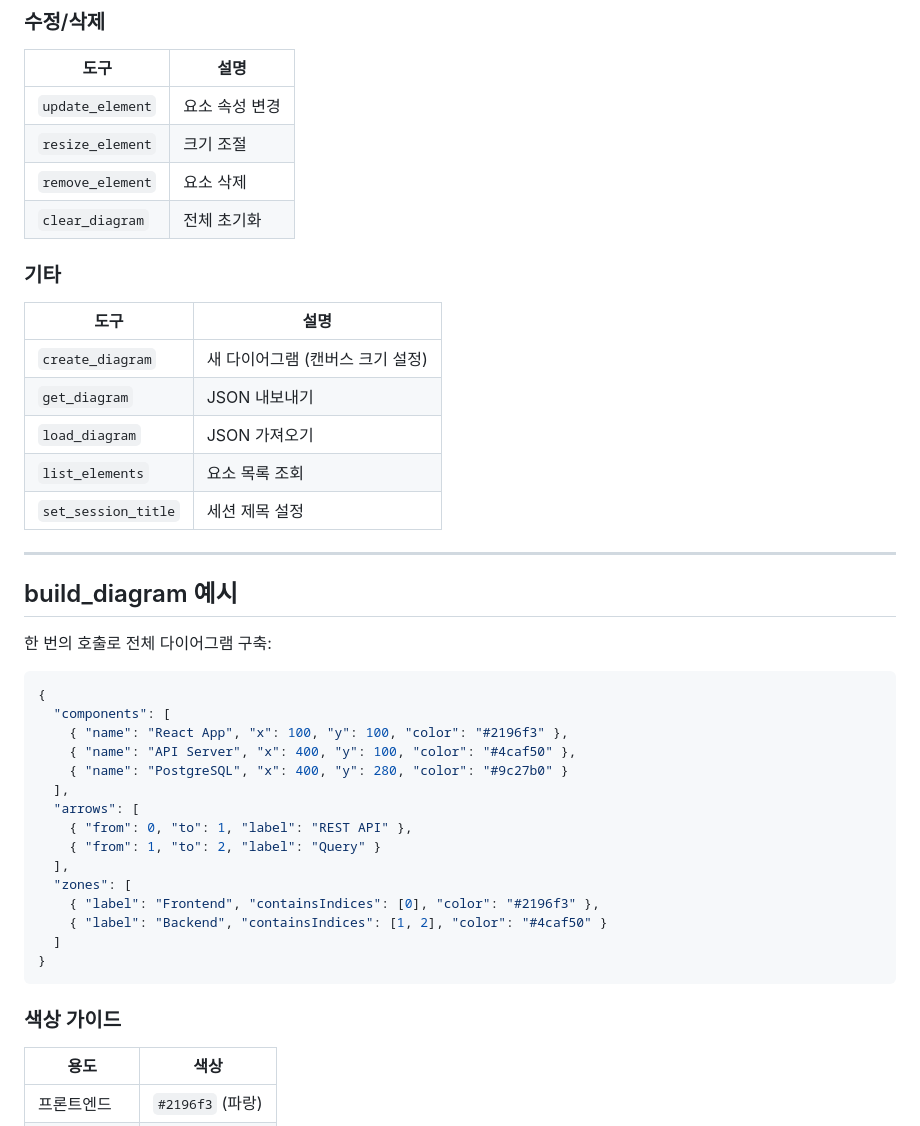
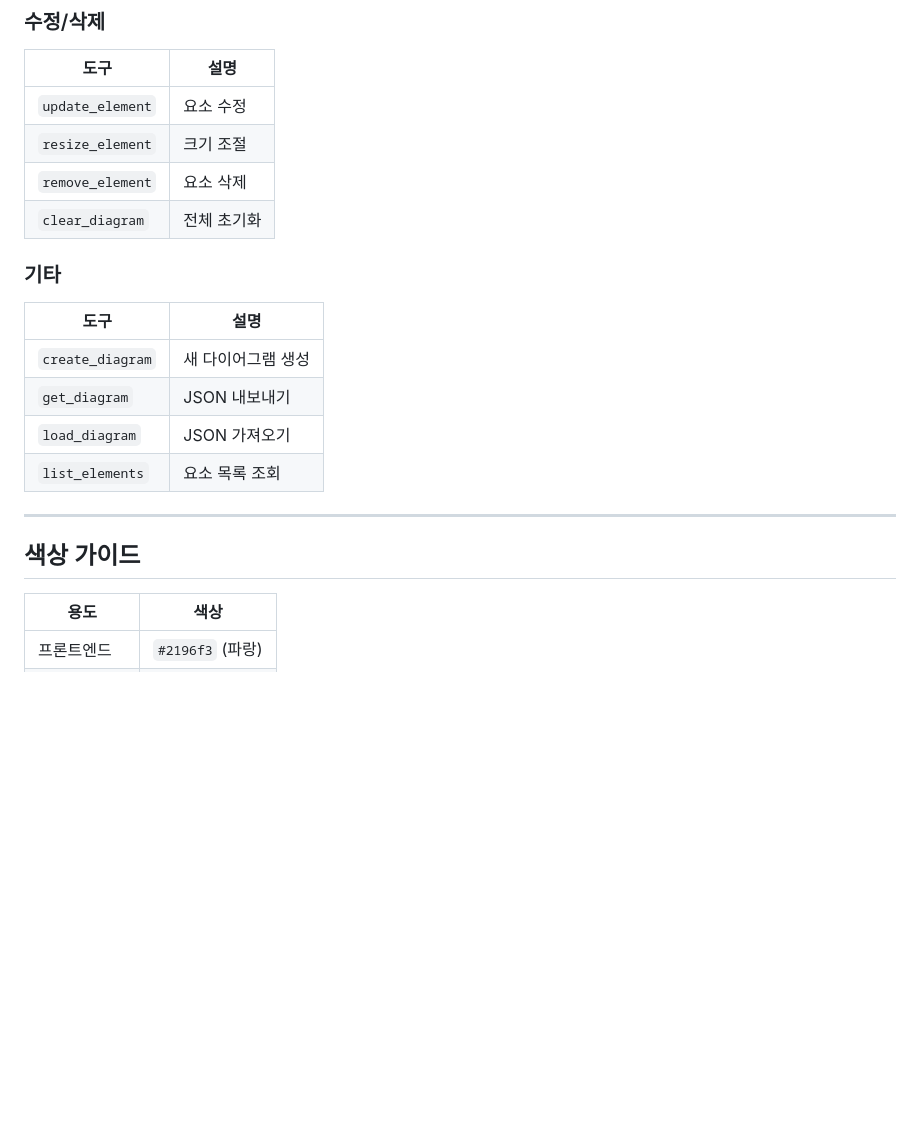
Before and after one commit to yjincode/diagram_editor, a Markdown page: README.md, the part around one of its changes. Drawn GitHub-style; blank space fills up the shorter version.

````diff
--- a/README.md
+++ b/README.md
@@ -146,7 +149,7 @@ Claude Desktop에서 다음과 같이 요청:
 
 | 도구 | 설명 |
 |------|------|
-| `update_element` | 요소 속성 변경 |
+| `update_element` | 요소 수정 |
 | `resize_element` | 크기 조절 |
 | `remove_element` | 요소 삭제 |
 | `clear_diagram` | 전체 초기화 |
@@ -155,37 +158,14 @@ Claude Desktop에서 다음과 같이 요청:
 
 | 도구 | 설명 |
 |------|------|
-| `create_diagram` | 새 다이어그램 (캔버스 크기 설정) |
+| `create_diagram` | 새 다이어그램 생성 |
 | `get_diagram` | JSON 내보내기 |
 | `load_diagram` | JSON 가져오기 |
 | `list_elements` | 요소 목록 조회 |
-| `set_session_title` | 세션 제목 설정 |
 
 ---
 
-## build_diagram 예시
-
-한 번의 호출로 전체 다이어그램 구축:
-
-```json
-{
-  "components": [
-    { "name": "React App", "x": 100, "y": 100, "color": "#2196f3" },
-    { "name": "API Server", "x": 400, "y": 100, "color": "#4caf50" },
-    { "name": "PostgreSQL", "x": 400, "y": 280, "color": "#9c27b0" }
-  ],
-  "arrows": [
-    { "from": 0, "to": 1, "label": "REST API" },
-    { "from": 1, "to": 2, "label": "Query" }
-  ],
-  "zones": [
-    { "label": "Frontend", "containsIndices": [0], "color": "#2196f3" },
-    { "label": "Backend", "containsIndices": [1, 2], "color": "#4caf50" }
-  ]
-}
-```
-
-### 색상 가이드
+## 색상 가이드
 
 | 용도 | 색상 |
 |------|------|
````
Also changed, not shown: other parts of README.md (+89 -102 lines).
